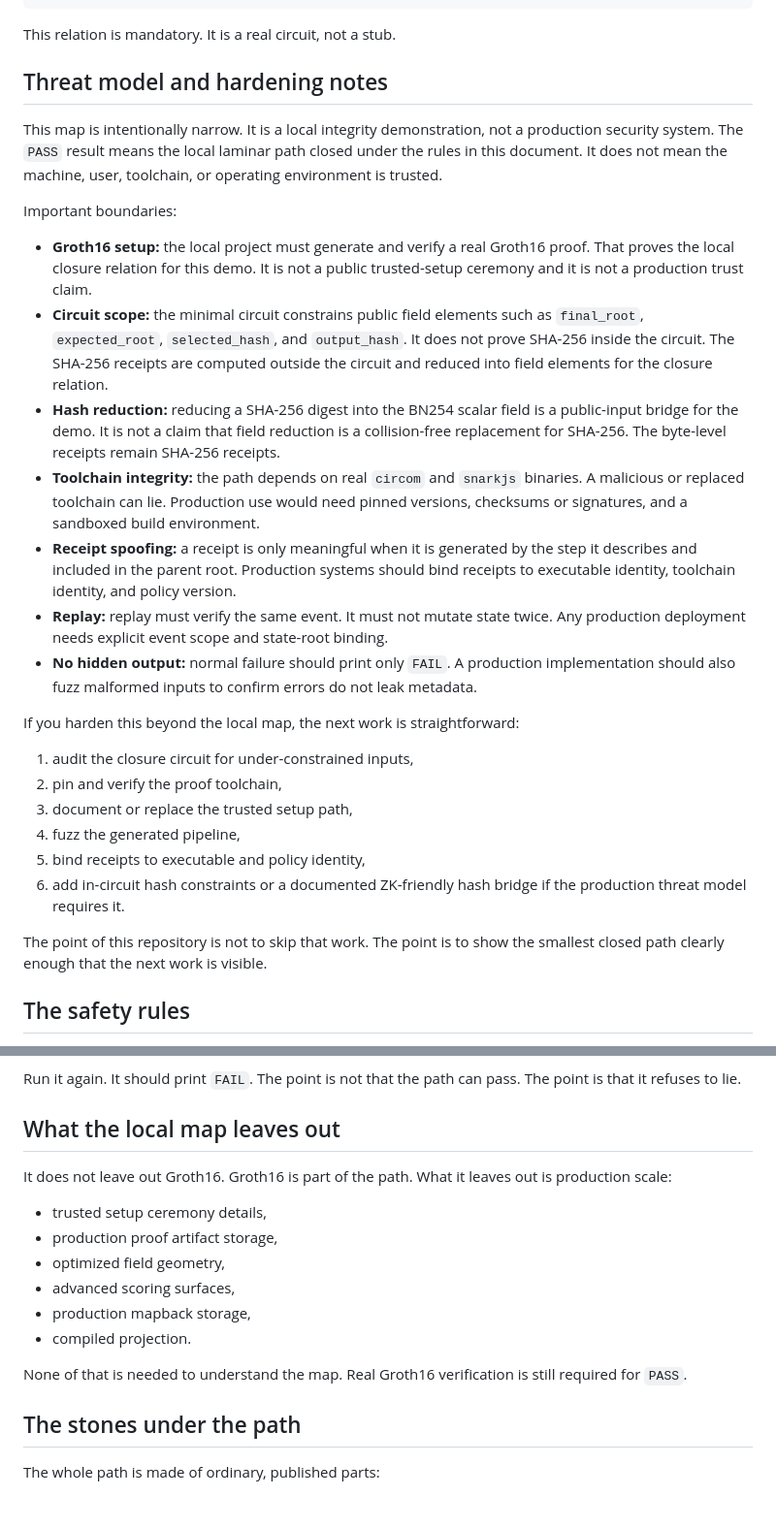
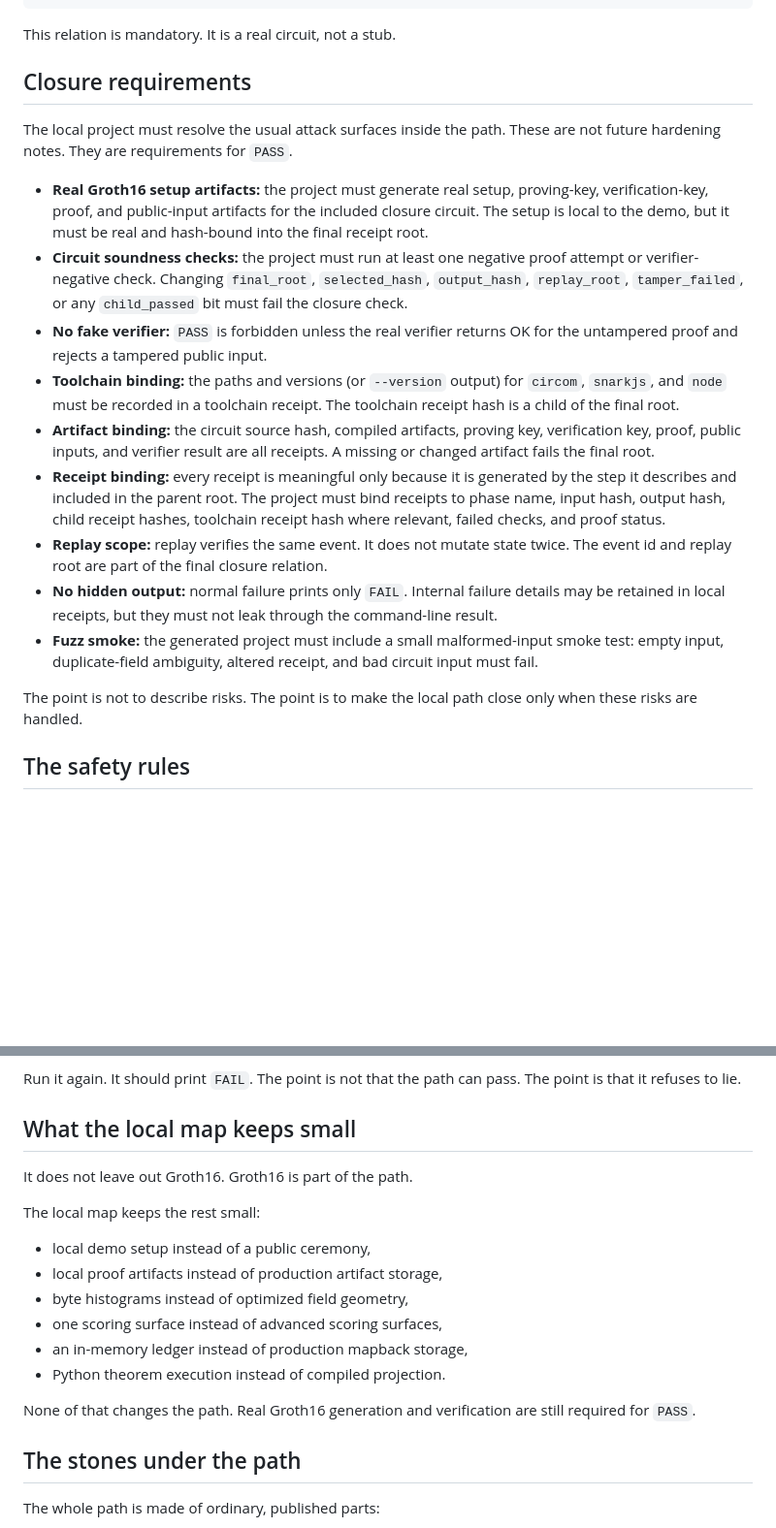
Before and after one commit to ninjra/aion-cycle, a Markdown page: README.md, 2 parts joined by grey strips. Shown at 97% size. Drawn GitHub-style; blank space fills up the shorter version.

Commit message:
Resolve AION closure hardening requirements in README

```diff
--- a/README.md
+++ b/README.md
@@ -215,50 +215,42 @@ every child_passed bit == 1
 This relation is mandatory. It is a real circuit, not a stub.
 
 
-## Threat model and hardening notes
+## Closure requirements
 
-This map is intentionally narrow. It is a local integrity demonstration, not a
-production security system. The `PASS` result means the local laminar path
-closed under the rules in this document. It does not mean the machine, user,
-toolchain, or operating environment is trusted.
+The local project must resolve the usual attack surfaces inside the path. These
+are not future hardening notes. They are requirements for `PASS`.
 
-Important boundaries:
+- **Real Groth16 setup artifacts:** the project must generate real setup,
+  proving-key, verification-key, proof, and public-input artifacts for the
+  included closure circuit. The setup is local to the demo, but it must be real
+  and hash-bound into the final receipt root.
+- **Circuit soundness checks:** the project must run at least one negative proof
+  attempt or verifier-negative check. Changing `final_root`, `selected_hash`,
+  `output_hash`, `replay_root`, `tamper_failed`, or any `child_passed` bit must
+  fail the closure check.
+- **No fake verifier:** `PASS` is forbidden unless the real verifier returns OK
+  for the untampered proof and rejects a tampered public input.
+- **Toolchain binding:** the paths and versions (or `--version` output) for
+  `circom`, `snarkjs`, and `node` must be recorded in a toolchain receipt. The
+  toolchain receipt hash is a child of the final root.
+- **Artifact binding:** the circuit source hash, compiled artifacts, proving key,
+  verification key, proof, public inputs, and verifier result are all receipts.
+  A missing or changed artifact fails the final root.
+- **Receipt binding:** every receipt is meaningful only because it is generated
+  by the step it describes and included in the parent root. The project must bind
+  receipts to phase name, input hash, output hash, child receipt hashes, toolchain
+  receipt hash where relevant, failed checks, and proof status.
+- **Replay scope:** replay verifies the same event. It does not mutate state
+  twice. The event id and replay root are part of the final closure relation.
+- **No hidden output:** normal failure prints only `FAIL`. Internal failure
+  details may be retained in local receipts, but they must not leak through the
+  command-line result.
+- **Fuzz smoke:** the generated project must include a small malformed-input
+  smoke test: empty input, duplicate-field ambiguity, altered receipt, and bad
+  circuit input must fail.
 
-- **Groth16 setup:** the local project must generate and verify a real Groth16
-  proof. That proves the local closure relation for this demo. It is not a
-  public trusted-setup ceremony and it is not a production trust claim.
-- **Circuit scope:** the minimal circuit constrains public field elements such
-  as `final_root`, `expected_root`, `selected_hash`, and `output_hash`. It does
-  not prove SHA-256 inside the circuit. The SHA-256 receipts are computed
-  outside the circuit and reduced into field elements for the closure relation.
-- **Hash reduction:** reducing a SHA-256 digest into the BN254 scalar field is a
-  public-input bridge for the demo. It is not a claim that field reduction is a
-  collision-free replacement for SHA-256. The byte-level receipts remain
-  SHA-256 receipts.
-- **Toolchain integrity:** the path depends on real `circom` and `snarkjs`
-  binaries. A malicious or replaced toolchain can lie. Production use would need
-  pinned versions, checksums or signatures, and a sandboxed build environment.
-- **Receipt spoofing:** a receipt is only meaningful when it is generated by the
-  step it describes and included in the parent root. Production systems should
-  bind receipts to executable identity, toolchain identity, and policy version.
-- **Replay:** replay must verify the same event. It must not mutate state twice.
-  Any production deployment needs explicit event scope and state-root binding.
-- **No hidden output:** normal failure should print only `FAIL`. A production
-  implementation should also fuzz malformed inputs to confirm errors do not leak
-  metadata.
-
-If you harden this beyond the local map, the next work is straightforward:
-
-1. audit the closure circuit for under-constrained inputs,
-2. pin and verify the proof toolchain,
-3. document or replace the trusted setup path,
-4. fuzz the generated pipeline,
-5. bind receipts to executable and policy identity,
-6. add in-circuit hash constraints or a documented ZK-friendly hash bridge if
-   the production threat model requires it.
-
-The point of this repository is not to skip that work. The point is to show the
-smallest closed path clearly enough that the next work is visible.
+The point is not to describe risks. The point is to make the local path close
+only when these risks are handled.
 
 ## The safety rules
 
@@ -489,20 +499,21 @@ A green light is not enough. Break it on purpose:
 Run it again. It should print `FAIL`. The point is not that the path can pass.
 The point is that it refuses to lie.
 
-## What the local map leaves out
+## What the local map keeps small
 
-It does not leave out Groth16. Groth16 is part of the path. What it leaves out is
-production scale:
+It does not leave out Groth16. Groth16 is part of the path.
 
-- trusted setup ceremony details,
-- production proof artifact storage,
-- optimized field geometry,
-- advanced scoring surfaces,
-- production mapback storage,
-- compiled projection.
+The local map keeps the rest small:
 
-None of that is needed to understand the map. Real Groth16 verification is still
-required for `PASS`.
+- local demo setup instead of a public ceremony,
+- local proof artifacts instead of production artifact storage,
+- byte histograms instead of optimized field geometry,
+- one scoring surface instead of advanced scoring surfaces,
+- an in-memory ledger instead of production mapback storage,
+- Python theorem execution instead of compiled projection.
+
+None of that changes the path. Real Groth16 generation and verification are
+still required for `PASS`.
 
 ## The stones under the path
 
```
Also changed, not shown: other parts of README.md (+18 -0 lines).
